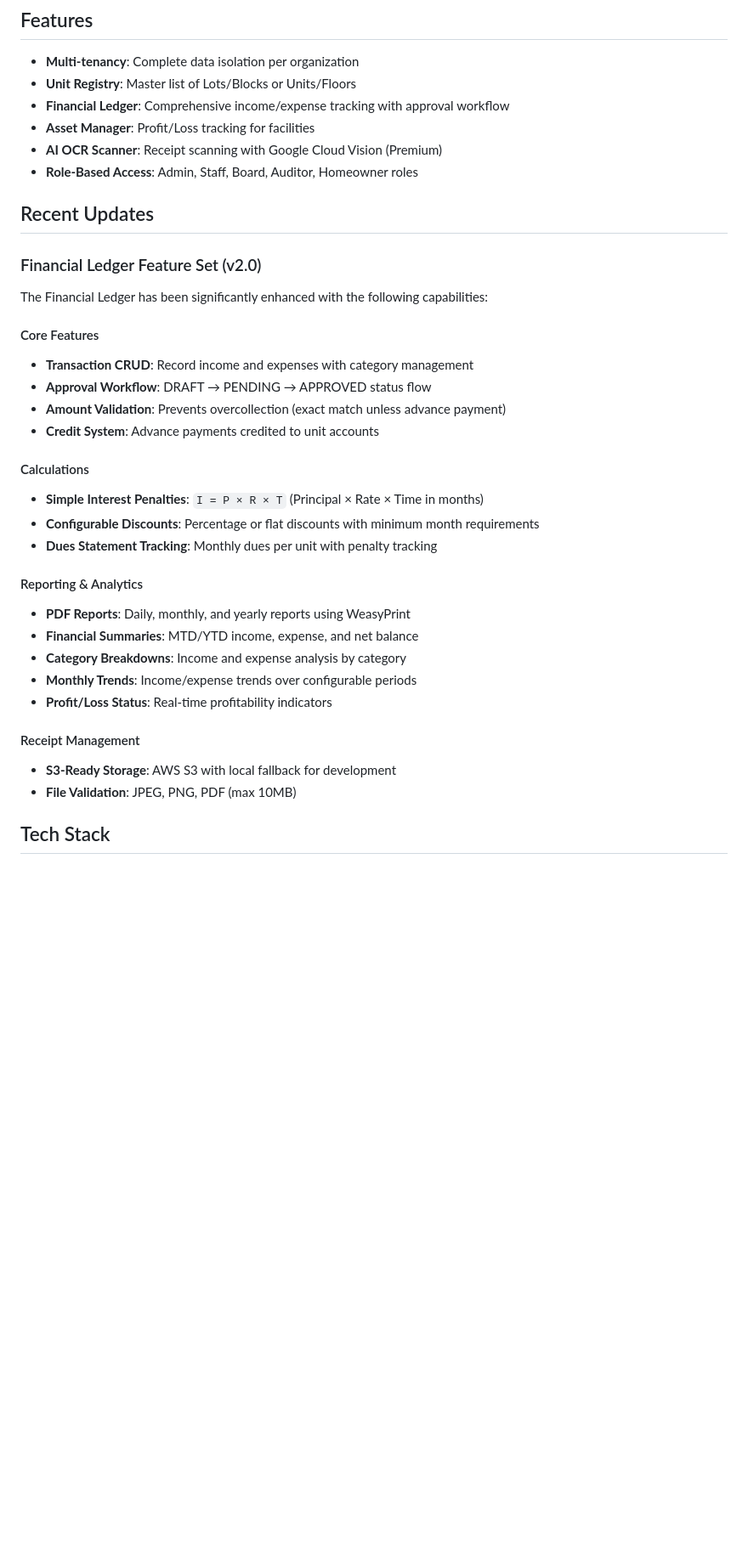
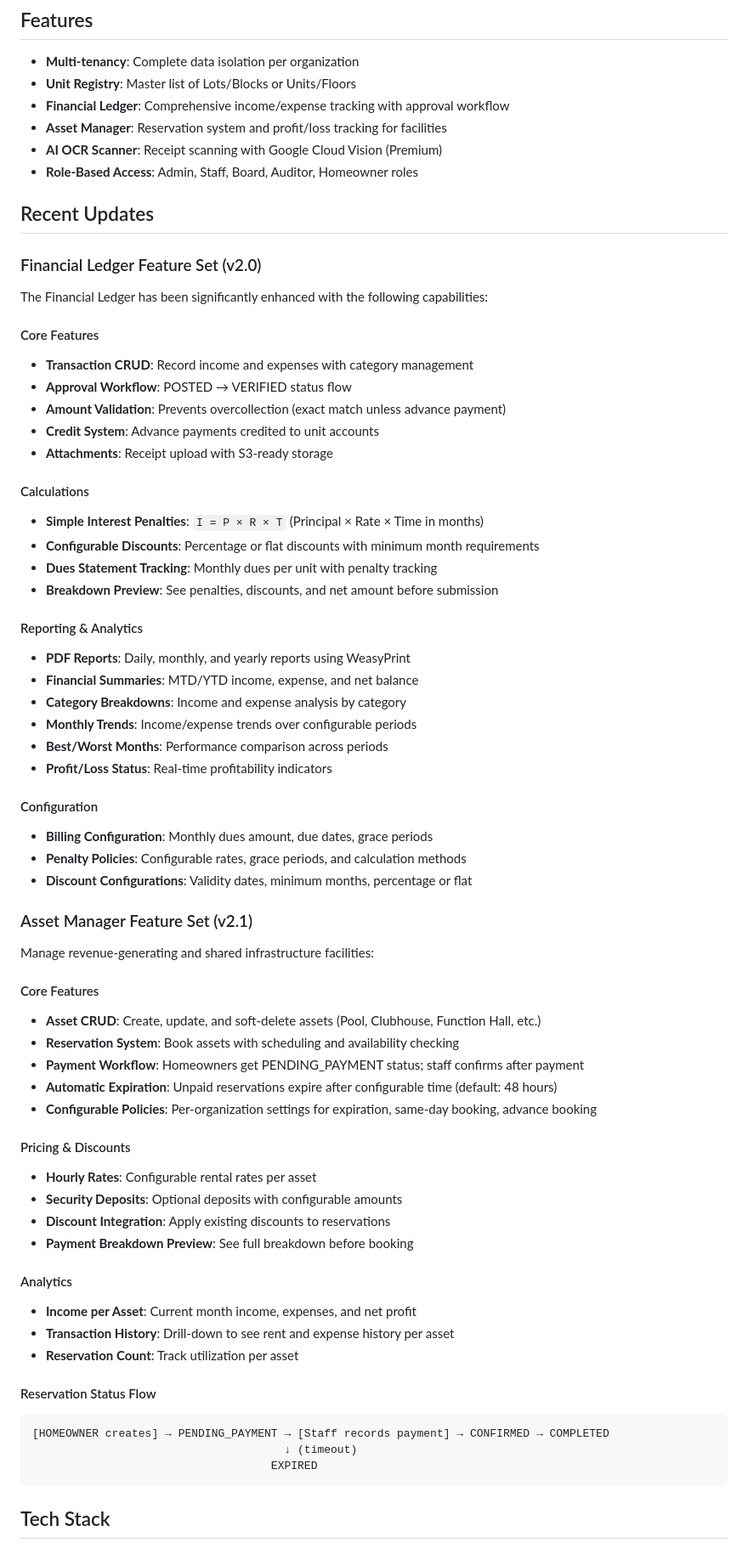
Before and after one commit to MichaelPagaran/agms, a Markdown page: README.md, the part around one of its changes. Shown at 85% size. Rendered like a GitHub page; blank space fills up the shorter version.

````diff
--- a/README.md
+++ b/README.md
@@ -7,7 +7,7 @@ A specialized, AI-enhanced Financial Management System for Philippine Homeowners
 - **Multi-tenancy**: Complete data isolation per organization
 - **Unit Registry**: Master list of Lots/Blocks or Units/Floors
 - **Financial Ledger**: Comprehensive income/expense tracking with approval workflow
-- **Asset Manager**: Profit/Loss tracking for facilities
+- **Asset Manager**: Reservation system and profit/loss tracking for facilities
 - **AI OCR Scanner**: Receipt scanning with Google Cloud Vision (Premium)
 - **Role-Based Access**: Admin, Staff, Board, Auditor, Homeowner roles
 
@@ -19,25 +19,58 @@ The Financial Ledger has been significantly enhanced with the following capabili
 
 #### Core Features
 - **Transaction CRUD**: Record income and expenses with category management
-- **Approval Workflow**: DRAFT → PENDING → APPROVED status flow
+- **Approval Workflow**: POSTED → VERIFIED status flow
 - **Amount Validation**: Prevents overcollection (exact match unless advance payment)
 - **Credit System**: Advance payments credited to unit accounts
+- **Attachments**: Receipt upload with S3-ready storage
 
 #### Calculations
 - **Simple Interest Penalties**: `I = P × R × T` (Principal × Rate × Time in months)
 - **Configurable Discounts**: Percentage or flat discounts with minimum month requirements
 - **Dues Statement Tracking**: Monthly dues per unit with penalty tracking
+- **Breakdown Preview**: See penalties, discounts, and net amount before submission
 
 #### Reporting & Analytics
 - **PDF Reports**: Daily, monthly, and yearly reports using WeasyPrint
 - **Financial Summaries**: MTD/YTD income, expense, and net balance
 - **Category Breakdowns**: Income and expense analysis by category
 - **Monthly Trends**: Income/expense trends over configurable periods
+- **Best/Worst Months**: Performance comparison across periods
 - **Profit/Loss Status**: Real-time profitability indicators
 
-#### Receipt Management
-- **S3-Ready Storage**: AWS S3 with local fallback for development
-- **File Validation**: JPEG, PNG, PDF (max 10MB)
+#### Configuration
+- **Billing Configuration**: Monthly dues amount, due dates, grace periods
+- **Penalty Policies**: Configurable rates, grace periods, and calculation methods
+- **Discount Configurations**: Validity dates, minimum months, percentage or flat
+
+### Asset Manager Feature Set (v2.1)
+
+Manage revenue-generating and shared infrastructure facilities:
+
+#### Core Features
+- **Asset CRUD**: Create, update, and soft-delete assets (Pool, Clubhouse, Function Hall, etc.)
+- **Reservation System**: Book assets with scheduling and availability checking
+- **Payment Workflow**: Homeowners get PENDING_PAYMENT status; staff confirms after payment
+- **Automatic Expiration**: Unpaid reservations expire after configurable time (default: 48 hours)
+- **Configurable Policies**: Per-organization settings for expiration, same-day booking, advance booking
+
+#### Pricing & Discounts
+- **Hourly Rates**: Configurable rental rates per asset
+- **Security Deposits**: Optional deposits with configurable amounts
+- **Discount Integration**: Apply existing discounts to reservations
+- **Payment Breakdown Preview**: See full breakdown before booking
+
+#### Analytics
+- **Income per Asset**: Current month income, expenses, and net profit
+- **Transaction History**: Drill-down to see rent and expense history per asset
+- **Reservation Count**: Track utilization per asset
+
+#### Reservation Status Flow
+```
+[HOMEOWNER creates] → PENDING_PAYMENT → [Staff records payment] → CONFIRMED → COMPLETED
+                                      ↓ (timeout)
+                                    EXPIRED
+```
 
 ## Tech Stack
 
````
Also changed, not shown: other parts of README.md (+126 -15 lines).
